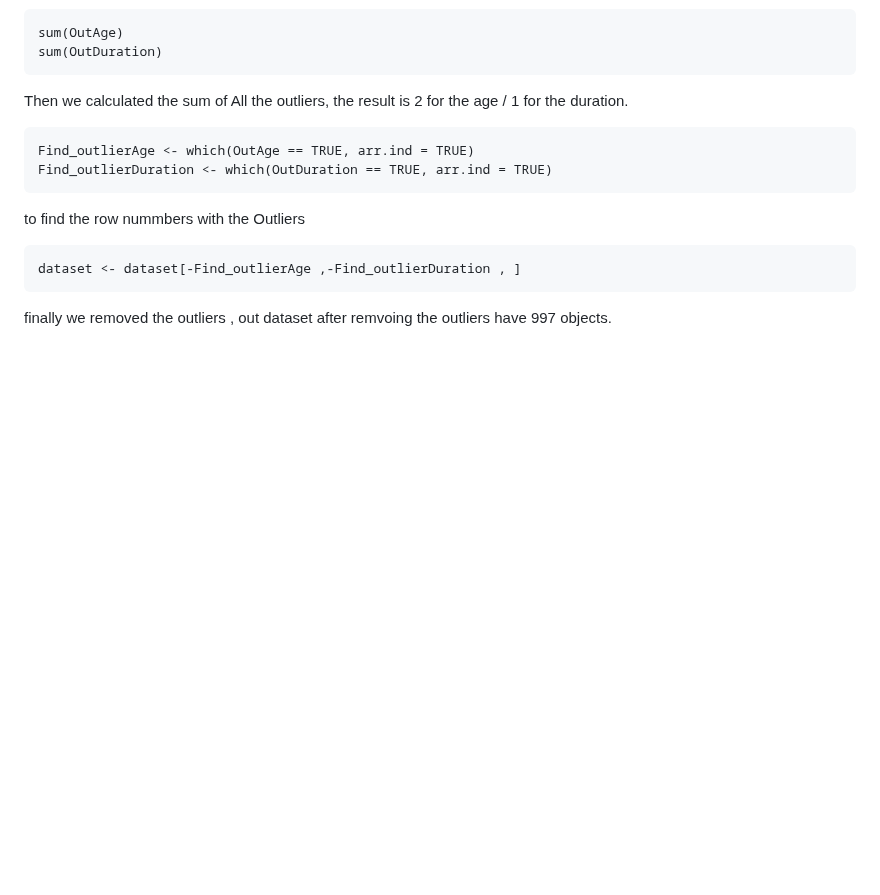
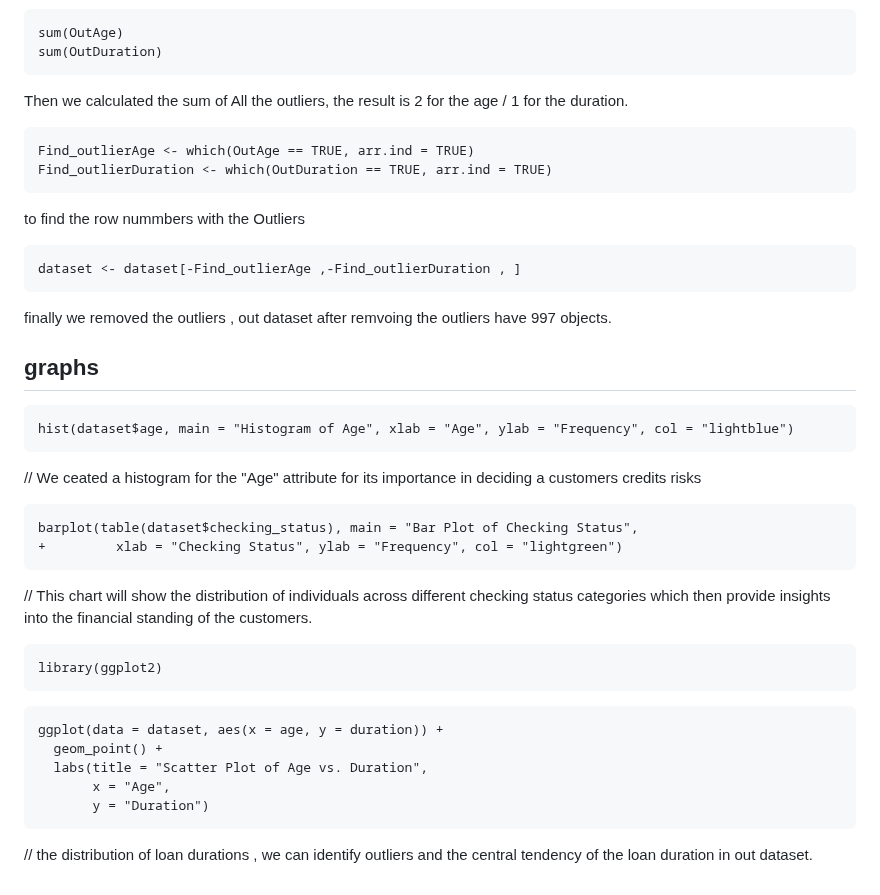
Before and after one commit to saraalkhoneen/Data-mining-6, a Markdown page: Customer credits notebook.md, the part around the change. Drawn GitHub-style; blank space fills up the shorter version.

````diff
--- a/Customer credits notebook.md
+++ b/Customer credits notebook.md
@@ -98,3 +98,28 @@ to find the row nummbers with the Outliers
 dataset <- dataset[-Find_outlierAge ,-Find_outlierDuration , ]
 ```
 finally we removed the outliers , out dataset after remvoing the outliers have 997 objects.
+
+## graphs
+
+```{r}
+hist(dataset$age, main = "Histogram of Age", xlab = "Age", ylab = "Frequency", col = "lightblue")
+```
+// We ceated a histogram for the "Age" attribute for its importance in deciding a customers credits risks
+
+```{r}
+barplot(table(dataset$checking_status), main = "Bar Plot of Checking Status",
++         xlab = "Checking Status", ylab = "Frequency", col = "lightgreen")
+```
+// This chart will show the distribution of individuals across different checking status categories which then provide insights into the financial standing of the customers.
+
+```{r}
+library(ggplot2)
+```
+```{r}
+ggplot(data = dataset, aes(x = age, y = duration)) +
+  geom_point() +
+  labs(title = "Scatter Plot of Age vs. Duration",
+       x = "Age",
+       y = "Duration")
+```
+// the distribution of loan durations , we can identify outliers and the central tendency of the loan duration in out dataset.
````
